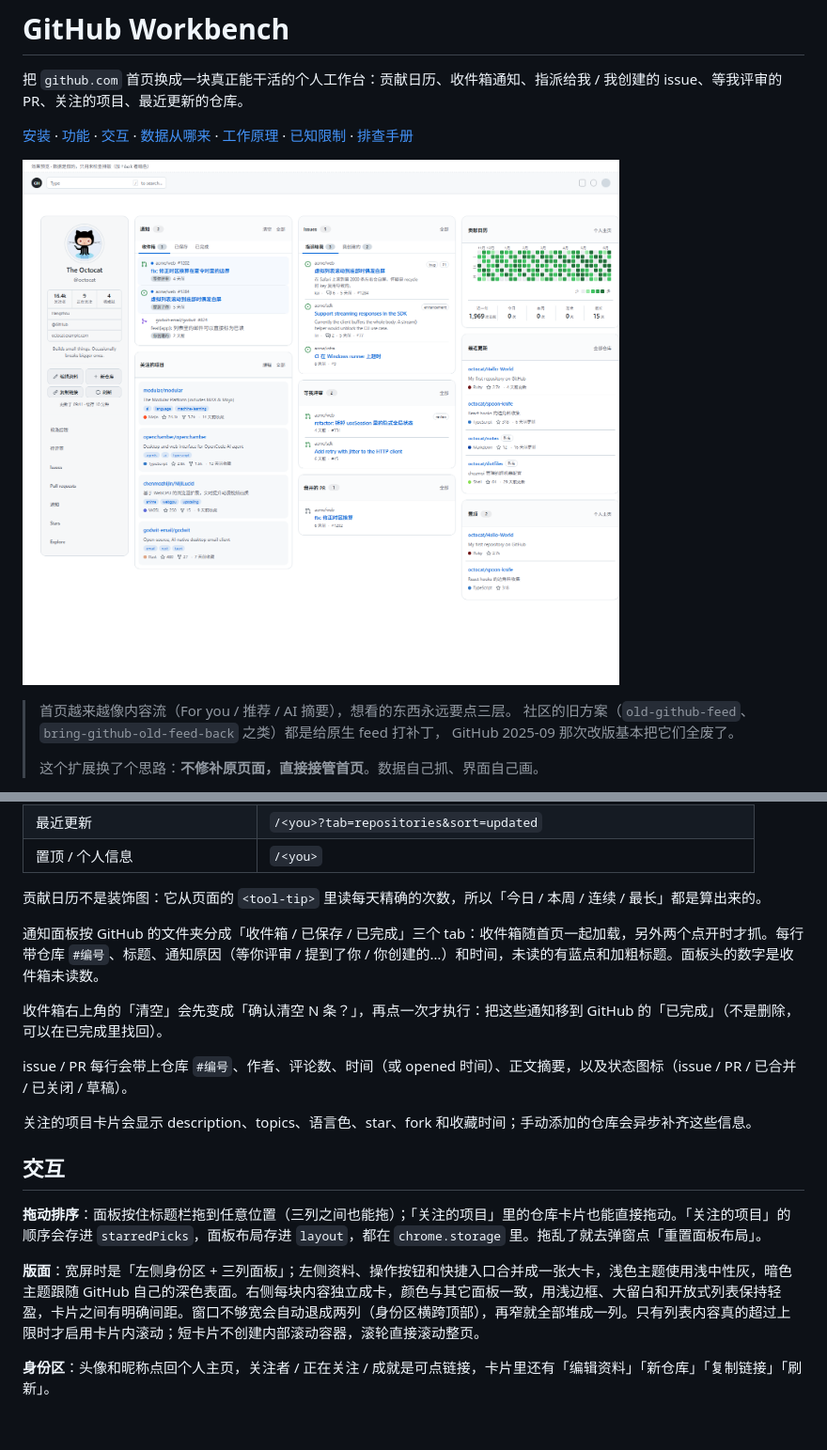
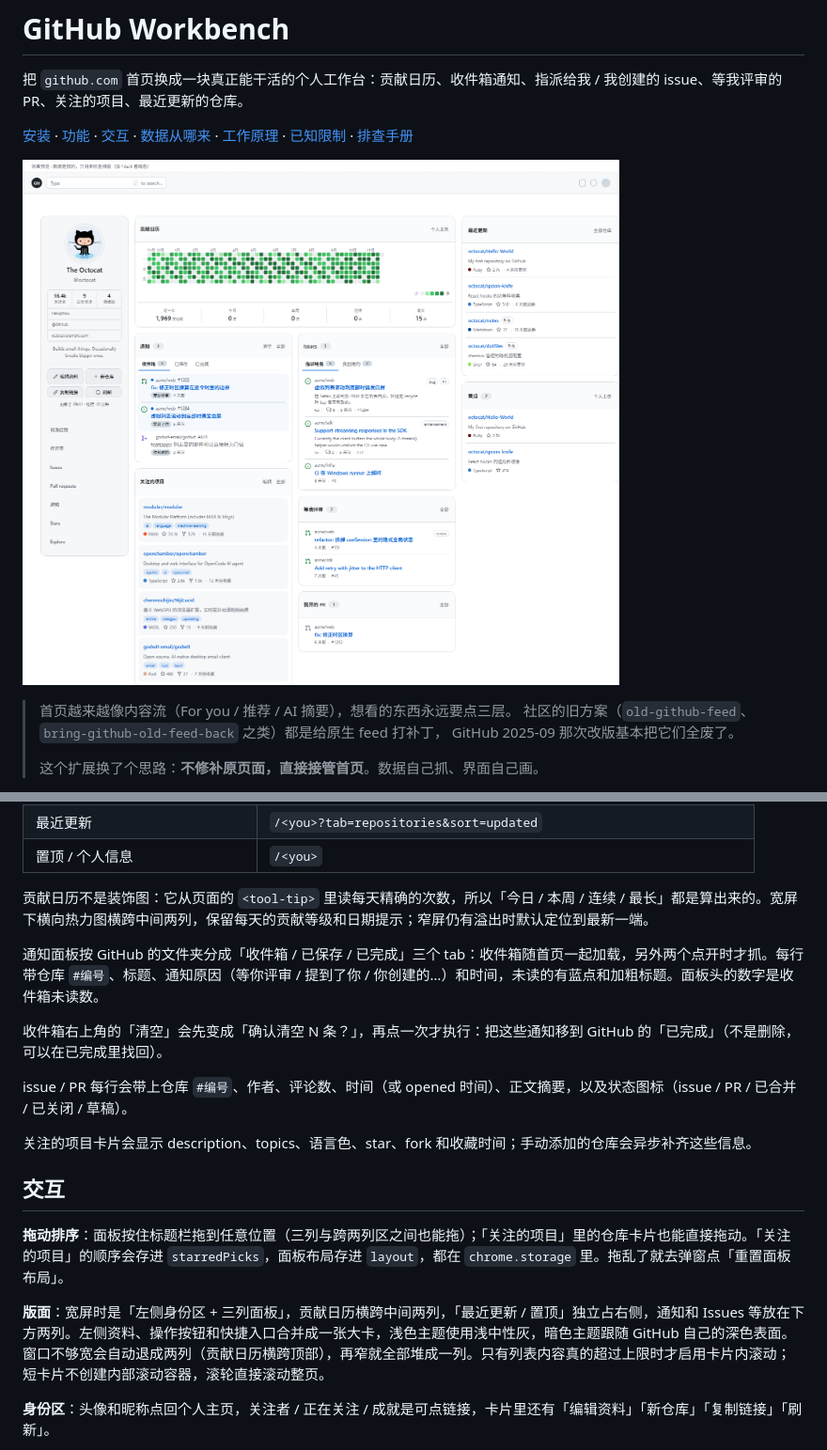
Before and after one commit to wurenrumian/github-workbench, a Markdown page: README.md, 2 parts joined by grey strips. Shown at 94% size. Rendered like a GitHub page; pictures changed too: docs/preview.png; blank space fills up the shorter version.

```diff
--- a/README.md
+++ b/README.md
@@ -35,7 +35,7 @@
 | 最近更新 | `/<you>?tab=repositories&sort=updated` |
 | 置顶 / 个人信息 | `/<you>` |
 
-贡献日历不是装饰图：它从页面的 `<tool-tip>` 里读每天精确的次数，所以「今日 / 本周 / 连续 / 最长」都是算出来的。
+贡献日历不是装饰图：它从页面的 `<tool-tip>` 里读每天精确的次数，所以「今日 / 本周 / 连续 / 最长」都是算出来的。宽屏下横向热力图横跨中间两列，保留每天的贡献等级和日期提示；窄屏仍有溢出时默认定位到最新一端。
 
 通知面板按 GitHub 的文件夹分成「收件箱 / 已保存 / 已完成」三个 tab：收件箱随首页一起加载，另外两个点开时才抓。每行带仓库 `#编号`、标题、通知原因（等你评审 / 提到了你 / 你创建的…）和时间，未读的有蓝点和加粗标题。面板头的数字是收件箱未读数。
 
@@ -47,9 +47,9 @@ issue / PR 每行会带上仓库 `#编号`、作者、评论数、时间（或 o
 
 ## 交互
 
-**拖动排序**：面板按住标题栏拖到任意位置（三列之间也能拖）；「关注的项目」里的仓库卡片也能直接拖动。「关注的项目」的顺序会存进 `starredPicks`，面板布局存进 `layout`，都在 `chrome.storage` 里。拖乱了就去弹窗点「重置面板布局」。
+**拖动排序**：面板按住标题栏拖到任意位置（三列与跨两列区之间也能拖）；「关注的项目」里的仓库卡片也能直接拖动。「关注的项目」的顺序会存进 `starredPicks`，面板布局存进 `layout`，都在 `chrome.storage` 里。拖乱了就去弹窗点「重置面板布局」。
 
-**版面**：宽屏时是「左侧身份区 + 三列面板」；左侧资料、操作按钮和快捷入口合并成一张大卡，浅色主题使用浅中性灰，暗色主题跟随 GitHub 自己的深色表面。右侧每块内容独立成卡，颜色与其它面板一致，用浅边框、大留白和开放式列表保持轻盈，卡片之间有明确间距。窗口不够宽会自动退成两列（身份区横跨顶部），再窄就全部堆成一列。只有列表内容真的超过上限时才启用卡片内滚动；短卡片不创建内部滚动容器，滚轮直接滚动整页。
+**版面**：宽屏时是「左侧身份区 + 三列面板」，贡献日历横跨中间两列，「最近更新 / 置顶」独立占右侧，通知和 Issues 等放在下方两列。左侧资料、操作按钮和快捷入口合并成一张大卡，浅色主题使用浅中性灰，暗色主题跟随 GitHub 自己的深色表面。窗口不够宽会自动退成两列（贡献日历横跨顶部），再窄就全部堆成一列。只有列表内容真的超过上限时才启用卡片内滚动；短卡片不创建内部滚动容器，滚轮直接滚动整页。
 
 **身份区**：头像和昵称点回个人主页，关注者 / 正在关注 / 成就是可点链接，卡片里还有「编辑资料」「新仓库」「复制链接」「刷新」。
 
```
Also changed, not shown: 5 other files.
